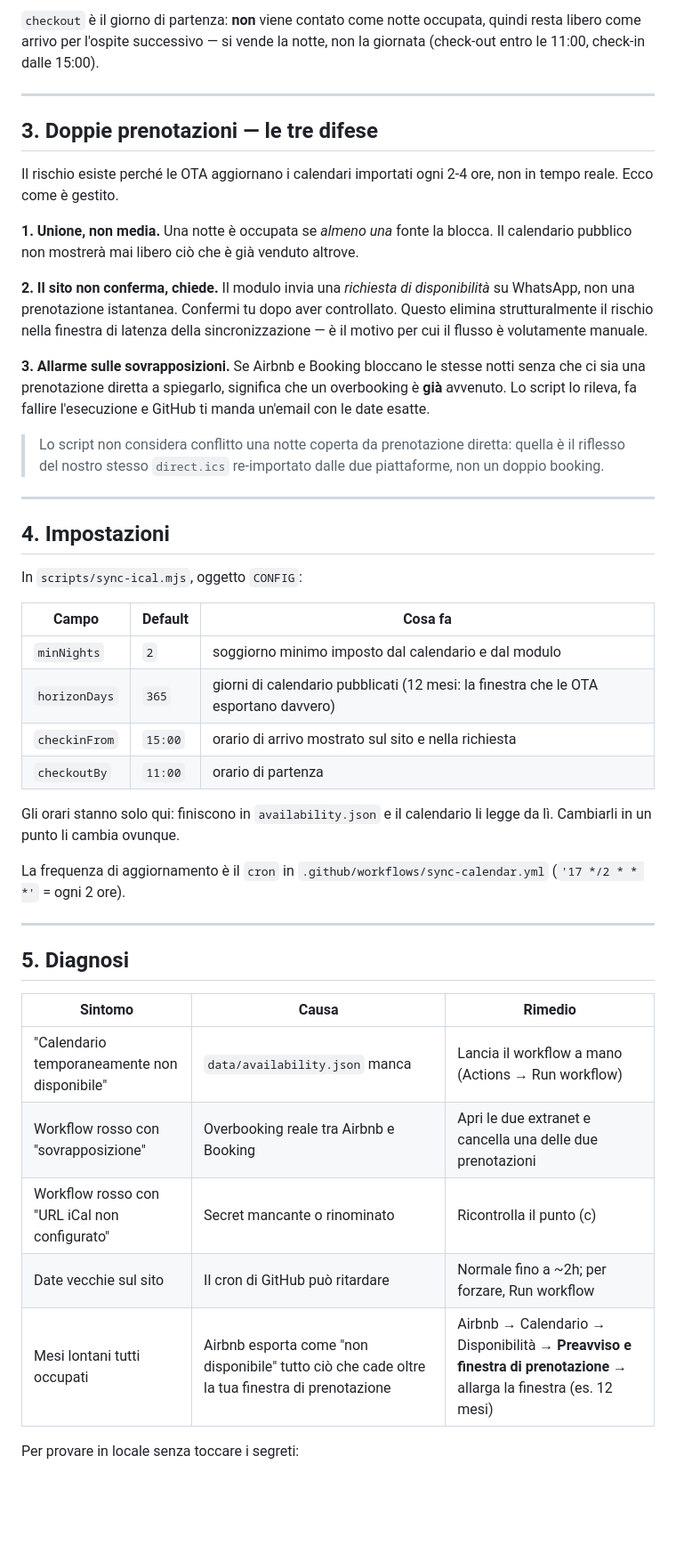
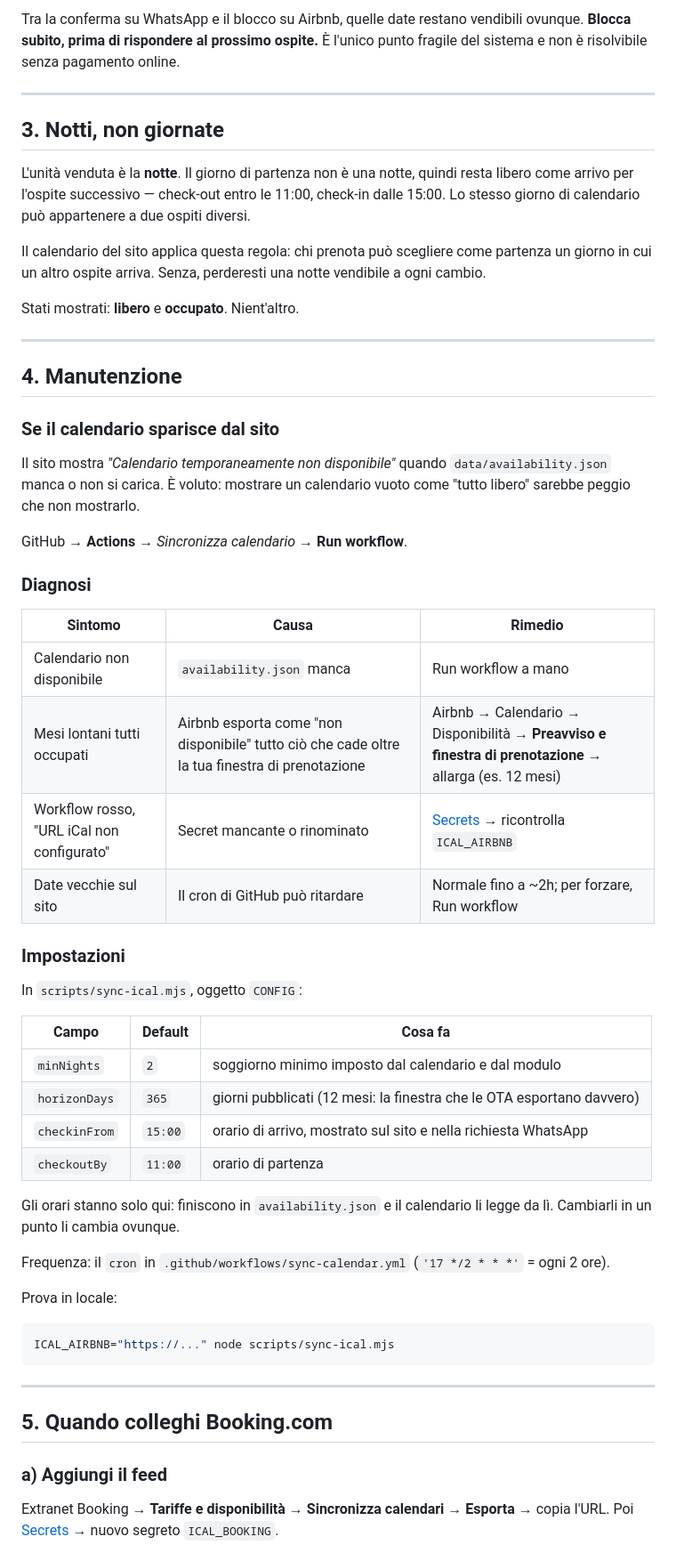
Before and after one commit to iamvinbas/bb-luna-nel-pozzo, a Markdown page: CALENDARIO.md, the part around one of its changes. Shown at 89% size. GitHub-like rendering; blank space fills up the shorter version.

````diff
--- a/CALENDARIO.md
+++ b/CALENDARIO.md
@@ -82,63 +50,75 @@ occupa le sue notti; per liberarle, cancella la riga.
 
-`checkout` è il giorno di partenza: **non** viene contato come notte occupata,
-quindi resta libero come arrivo per l'ospite successivo — si vende la notte,
-non la giornata (check-out entro le 11:00, check-in dalle 15:00).
+Tra la conferma su WhatsApp e il blocco su Airbnb, quelle date restano vendibili
+ovunque. **Blocca subito, prima di rispondere al prossimo ospite.** È l'unico
+punto fragile del sistema e non è risolvibile senza pagamento online.
 
 ---
 
-## 3. Doppie prenotazioni — le tre difese
+## 3. Notti, non giornate
 
-Il rischio esiste perché le OTA aggiornano i calendari importati ogni 2-4 ore,
-non in tempo reale. Ecco come è gestito.
+L'unità venduta è la **notte**. Il giorno di partenza non è una notte, quindi
+resta libero come arrivo per l'ospite successivo — check-out entro le 11:00,
+check-in dalle 15:00. Lo stesso giorno di calendario può appartenere a due
+ospiti diversi.
 
-**1. Unione, non media.** Una notte è occupata se *almeno una* fonte la blocca.
-Il calendario pubblico non mostrerà mai libero ciò che è già venduto altrove.
+Il calendario del sito applica questa regola: chi prenota può scegliere come
+partenza un giorno in cui un altro ospite arriva. Senza, perderesti una notte
+vendibile a ogni cambio.
 
-**2. Il sito non conferma, chiede.** Il modulo invia una *richiesta di
-disponibilità* su WhatsApp, non una prenotazione istantanea. Confermi tu dopo
-aver controllato. Questo elimina strutturalmente il rischio nella finestra di
-latenza della sincronizzazione — è il motivo per cui il flusso è volutamente
-manuale.
-
-**3. Allarme sulle sovrapposizioni.** Se Airbnb e Booking bloccano le stesse
-notti senza che ci sia una prenotazione diretta a spiegarlo, significa che un
-overbooking è **già** avvenuto. Lo script lo rileva, fa fallire l'esecuzione e
-GitHub ti manda un'email con le date esatte.
-
-> Lo script non considera conflitto una notte coperta da prenotazione diretta:
-> quella è il riflesso del nostro stesso `direct.ics` re-importato dalle due
-> piattaforme, non un doppio booking.
+Stati mostrati: **libero** e **occupato**. Nient'altro.
 
 ---
 
-## 4. Impostazioni
+## 4. Manutenzione
+
+### Se il calendario sparisce dal sito
+
+Il sito mostra *"Calendario temporaneamente non disponibile"* quando
+`data/availability.json` manca o non si carica. È voluto: mostrare un calendario
+vuoto come "tutto libero" sarebbe peggio che non mostrarlo.
+
+GitHub → **Actions** → *Sincronizza calendario* → **Run workflow**.
+
+### Diagnosi
+
+| Sintomo | Causa | Rimedio |
+|---|---|---|
+| Calendario non disponibile | `availability.json` manca | Run workflow a mano |
+| Mesi lontani tutti occupati | Airbnb esporta come "non disponibile" tutto ciò che cade oltre la tua finestra di prenotazione | Airbnb → Calendario → Disponibilità → **Preavviso e finestra di prenotazione** → allarga (es. 12 mesi) |
+| Workflow rosso, "URL iCal non configurato" | Secret mancante o rinominato | [Secrets](https://github.com/iamvinbas/bb-luna-nel-pozzo/settings/secrets/actions) → ricontrolla `ICAL_AIRBNB` |
+| Date vecchie sul sito | Il cron di GitHub può ritardare | Normale fino a ~2h; per forzare, Run workflow |
+
+### Impostazioni
 
 In `scripts/sync-ical.mjs`, oggetto `CONFIG`:
 
 | Campo | Default | Cosa fa |
 |---|---|---|
 | `minNights` | `2` | soggiorno minimo imposto dal calendario e dal modulo |
-| `horizonDays` | `365` | giorni di calendario pubblicati (12 mesi: la finestra che le OTA esportano davvero) |
-| `checkinFrom` | `15:00` | orario di arrivo mostrato sul sito e nella richiesta |
+| `horizonDays` | `365` | giorni pubblicati (12 mesi: la finestra che le OTA esportano davvero) |
+| `checkinFrom` | `15:00` | orario di arrivo, mostrato sul sito e nella richiesta WhatsApp |
 | `checkoutBy` | `11:00` | orario di partenza |
 
 Gli orari stanno solo qui: finiscono in `availability.json` e il calendario li
 legge da lì. Cambiarli in un punto li cambia ovunque.
 
-La frequenza di aggiornamento è il `cron` in `.github/workflows/sync-calendar.yml`
+Frequenza: il `cron` in `.github/workflows/sync-calendar.yml`
 (`'17 */2 * * *'` = ogni 2 ore).
+
+Prova in locale:
+
+```bash
+ICAL_AIRBNB="https://..." node scripts/sync-ical.mjs
+```
 
 ---
 
-## 5. Diagnosi
+## 5. Quando colleghi Booking.com
 
-| Sintomo | Causa | Rimedio |
-|---|---|---|
-| "Calendario temporaneamente non disponibile" | `data/availability.json` manca | Lancia il workflow a mano (Actions → Run workflow) |
-| Workflow rosso con "sovrapposizione" | Overbooking reale tra Airbnb e Booking | Apri le due extranet e cancella una delle due prenotazioni |
-| Workflow rosso con "URL iCal non configurato" | Secret mancante o rinominato | Ricontrolla il punto (c) |
-| Date vecchie sul sito | Il cron di GitHub può ritardare | Normale fino a ~2h; per forzare, Run workflow |
-| Mesi lontani tutti occupati | Airbnb esporta come "non disponibile" tutto ciò che cade oltre la tua finestra di prenotazione | Airbnb → Calendario → Disponibilità → **Preavviso e finestra di prenotazione** → allarga la finestra (es. 12 mesi) |
+### a) Aggiungi il feed
 
-Per provare in locale senza toccare i segreti:
+Extranet Booking → **Tariffe e disponibilità** → **Sincronizza calendari** →
+**Esporta** → copia l'URL. Poi
+[Secrets](https://github.com/iamvinbas/bb-luna-nel-pozzo/settings/secrets/actions)
+→ nuovo segreto `ICAL_BOOKING`.
 
````
Also changed, not shown: other parts of CALENDARIO.md (+79 -66 lines).
